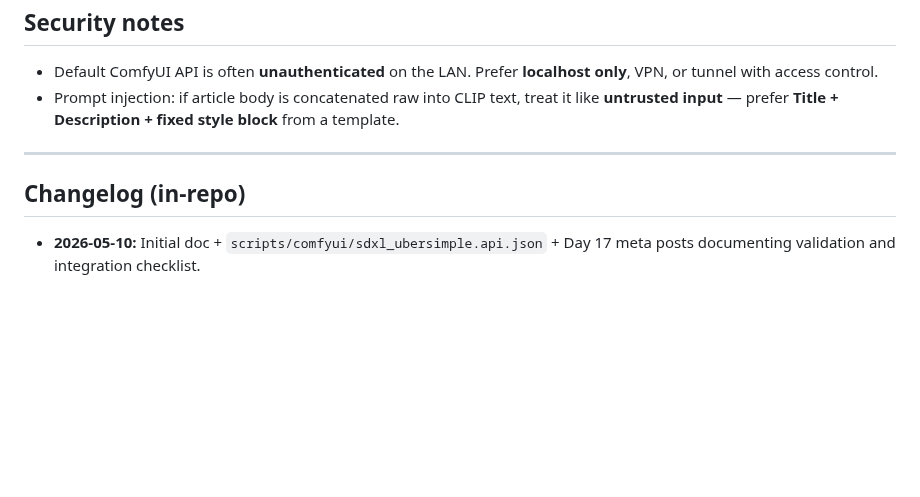
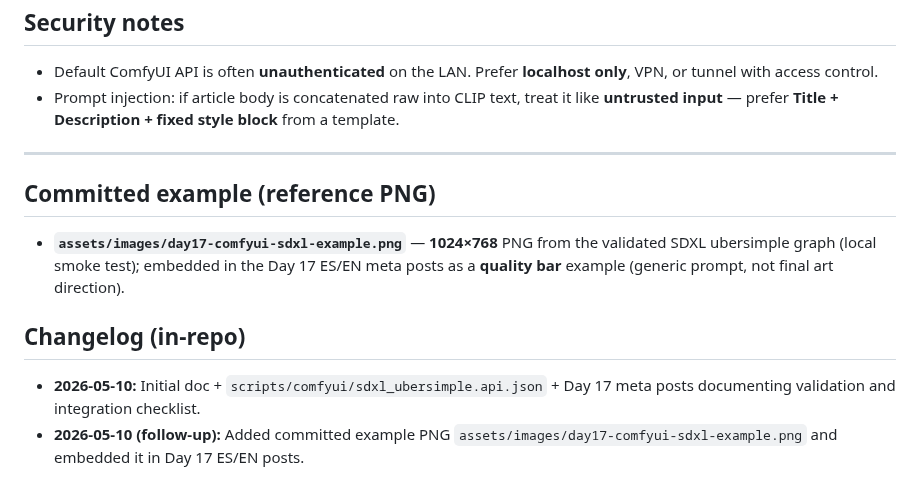
Before and after one commit to laanito/praderasblog, a Markdown page: .agents/comfyui-cover-images.md, the part around the change. Drawn GitHub-style; blank space fills up the shorter version.

```diff
--- a/.agents/comfyui-cover-images.md
+++ b/.agents/comfyui-cover-images.md
@@ -84,6 +84,11 @@ Graph summary:
 
 ---
 
+## Committed example (reference PNG)
+
+- **`assets/images/day17-comfyui-sdxl-example.png`** — **1024×768** PNG from the validated SDXL ubersimple graph (local smoke test); embedded in the Day 17 ES/EN meta posts as a **quality bar** example (generic prompt, not final art direction).
+
 ## Changelog (in-repo)
 
 - **2026-05-10:** Initial doc + `scripts/comfyui/sdxl_ubersimple.api.json` + Day 17 meta posts documenting validation and integration checklist.
+- **2026-05-10 (follow-up):** Added committed example PNG `assets/images/day17-comfyui-sdxl-example.png` and embedded it in Day 17 ES/EN posts.
```
Also changed, not shown: content/blog/reviviendo-praderas-dia-17-imagenes-portada-comfyui-plan.md (+7 -1 lines), assets/images/day17-comfyui-sdxl-example.png (added), 1 other file.
